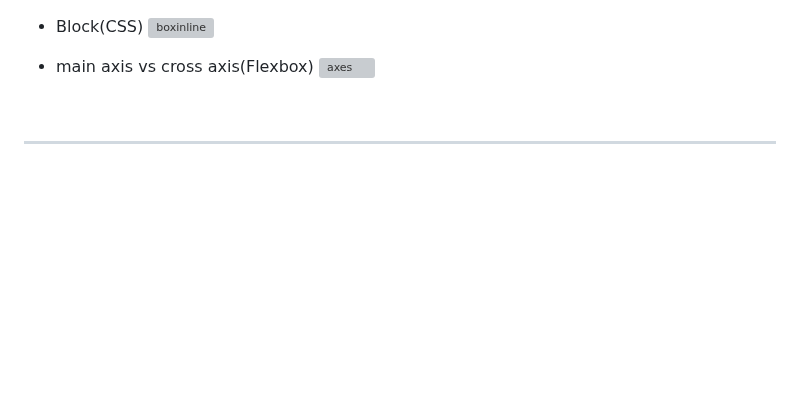
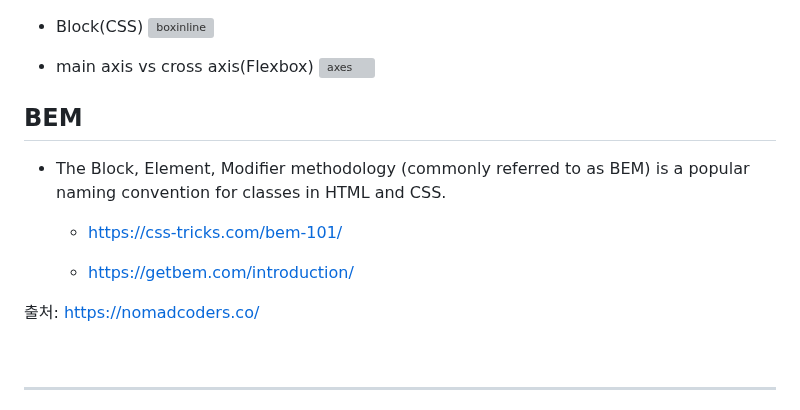
Before and after one commit to YoungHaKim7/html_css_js_web_dev, a Markdown page: README.md, the part around the change. Drawn GitHub-style; blank space fills up the shorter version; grey boxes are pictures that could not be loaded.

```diff
--- a/README.md
+++ b/README.md
@@ -228,6 +228,15 @@ https://developer.mozilla.org/en-US/docs/Web/CSS/background
 - main axis vs cross axis(Flexbox)
 ![axes](https://user-images.githubusercontent.com/67513038/230603102-9ea38e53-b7e1-4fec-a395-310358d225b8.png)
 
+## BEM
+
+- The Block, Element, Modifier methodology (commonly referred to as BEM) is a popular naming convention for classes in HTML and CSS.
+
+  - https://css-tricks.com/bem-101/
+
+  - https://getbem.com/introduction/
+
+출처: https://nomadcoders.co/
 
 <br>
 
```
